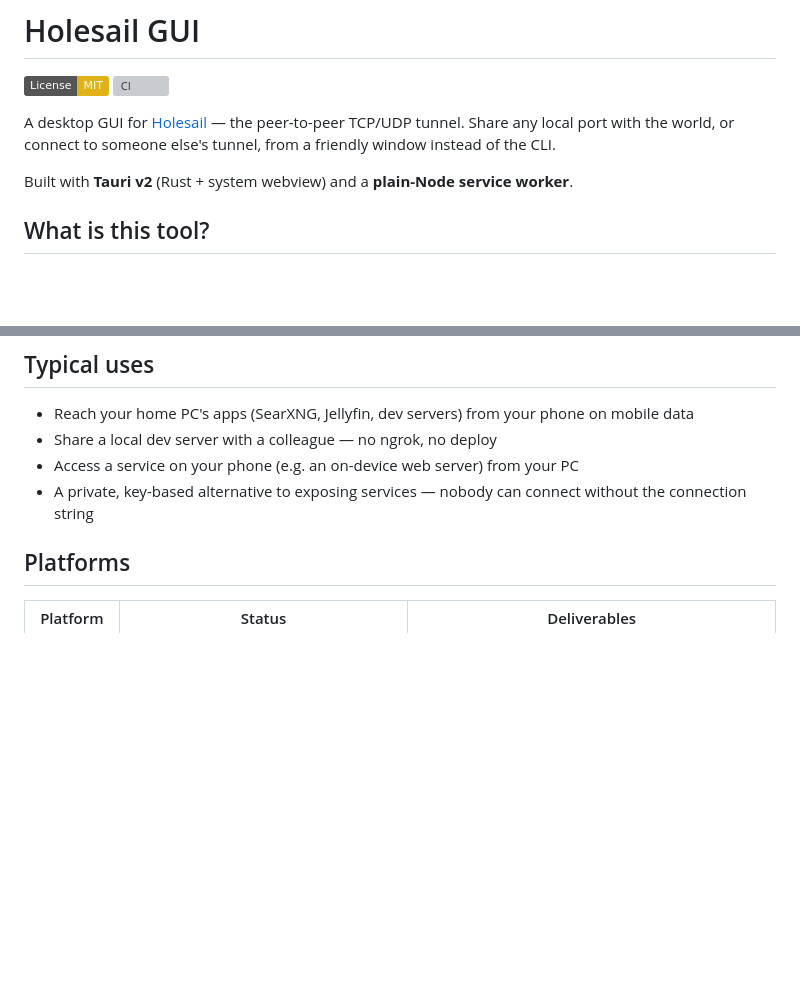
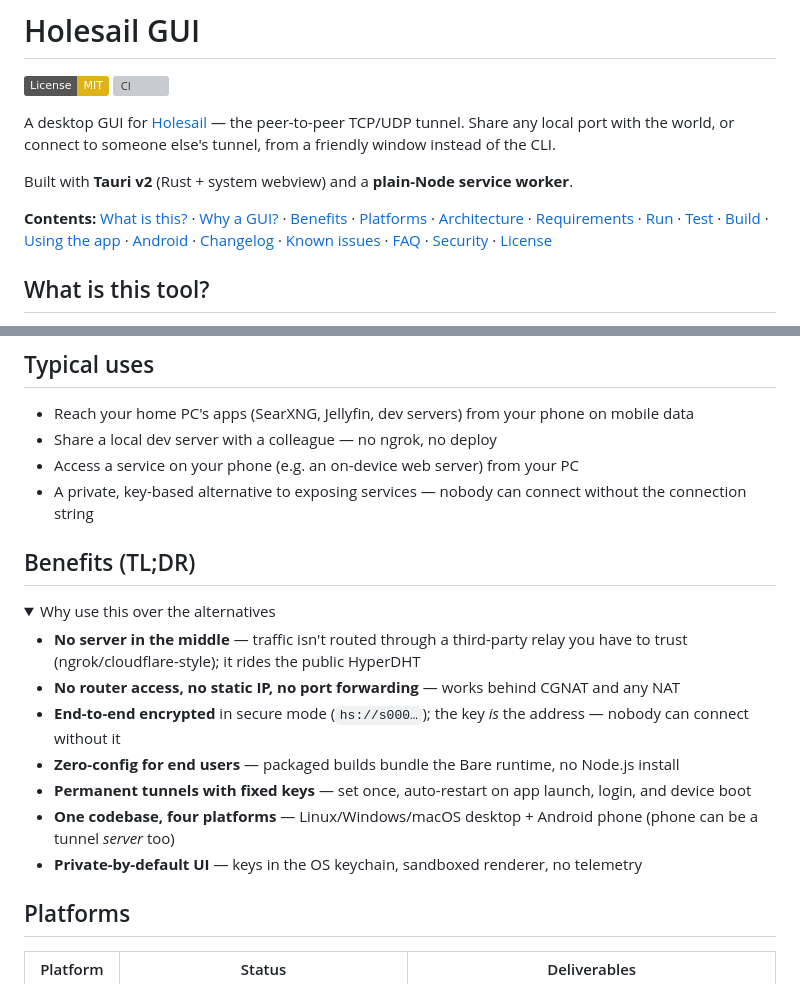
Before and after one commit to chethan62/holesail-gui, a Markdown page: README.md, 2 parts joined by grey strips. Drawn GitHub-style; folded sections open; badges without logos; blank space fills up the shorter version; grey boxes are pictures that could not be loaded.

```diff
--- a/README.md
+++ b/README.md
@@ -8,6 +8,8 @@ TCP/UDP tunnel. Share any local port with the world, or connect to someone else'
 tunnel, from a friendly window instead of the CLI.
 
 Built with **Tauri v2** (Rust + system webview) and a **plain-Node service worker**.
+
+**Contents:** [What is this?](#what-is-this-tool) · [Why a GUI?](#why-a-gui) · [Benefits](#benefits-tldr) · [Platforms](#platforms) · [Architecture](#architecture) · [Requirements](#requirements) · [Run](#run-development) · [Test](#test) · [Build](#build-a-release-bundle) · [Using the app](#using-the-app) · [Android](#android) · [Changelog](#changelog) · [Known issues](#known-issues--limitations) · [FAQ](#faq--details) · [Security](#security-notes) · [License](#license)
 
 ## What is this tool?
 
@@ -63,6 +65,21 @@ command. The GUI adds what the terminal can't:
   your PC
 - A private, key-based alternative to exposing services — nobody can
   connect without the connection string
+
+## Benefits (TL;DR)
+
+<details>
+<summary>Why use this over the alternatives</summary>
+
+- **No server in the middle** — traffic isn't routed through a third-party relay you have to trust (ngrok/cloudflare-style); it rides the public HyperDHT
+- **No router access, no static IP, no port forwarding** — works behind CGNAT and any NAT
+- **End-to-end encrypted** in secure mode (`hs://s000…`); the key *is* the address — nobody can connect without it
+- **Zero-config for end users** — packaged builds bundle the Bare runtime, no Node.js install
+- **Permanent tunnels with fixed keys** — set once, auto-restart on app launch, login, and device boot
+- **One codebase, four platforms** — Linux/Windows/macOS desktop + Android phone (phone can be a tunnel *server* too)
+- **Private-by-default UI** — keys in the OS keychain, sandboxed renderer, no telemetry
+</details>
+
 
 ## Platforms
 
```
Also changed, not shown: other parts of README.md (+53 -0 lines).
